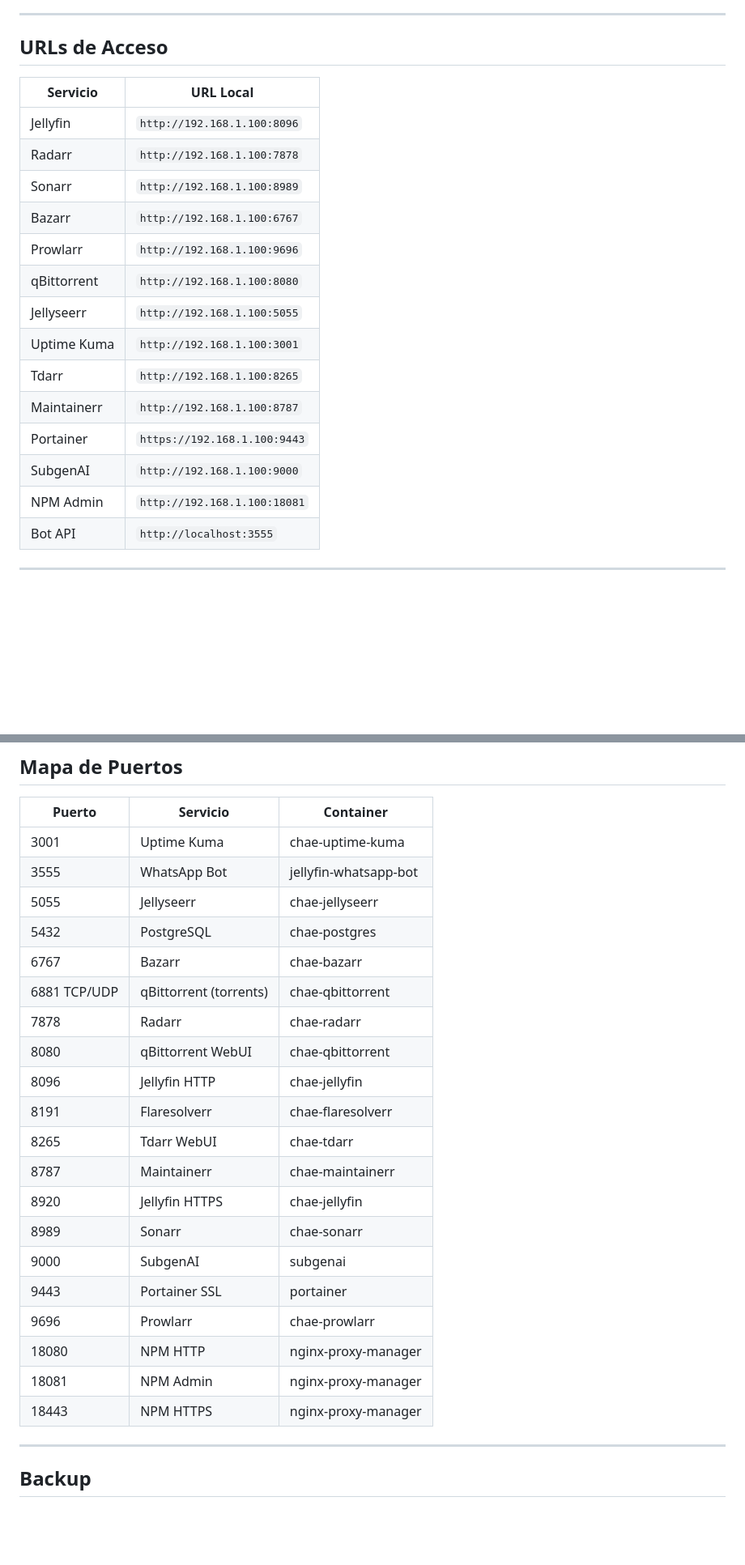
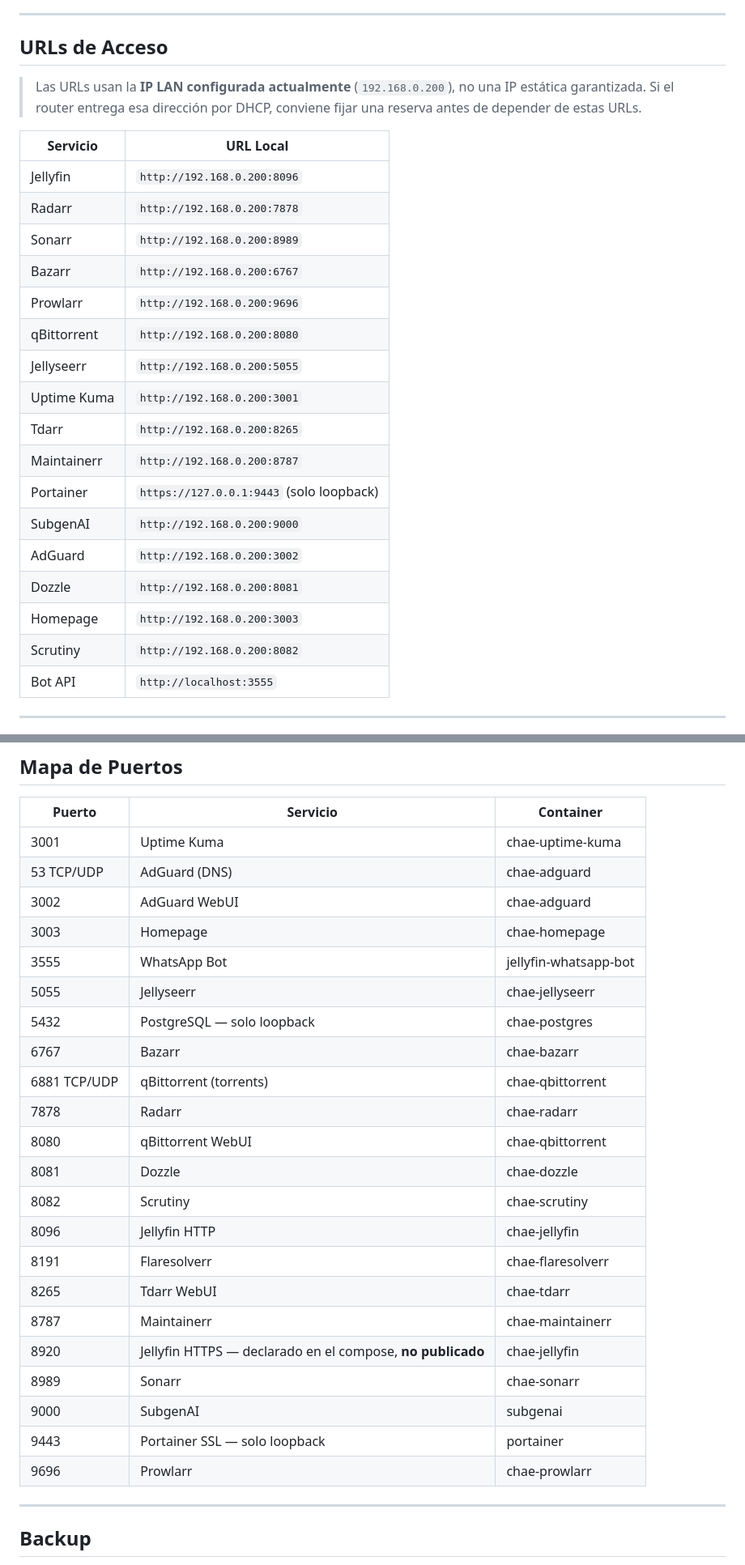
Before and after one commit to LautaroPiugh/chae-media-stack, a Markdown page: SISTEMA.md, 2 parts joined by grey strips. Shown at 81% size. Rendered like a GitHub page; blank space fills up the shorter version.

```diff
--- a/SISTEMA.md
+++ b/SISTEMA.md
@@ -302,21 +341,26 @@ Guarda IMDB IDs de episodios en JSON para no malgastar la cuota de 1000 llamadas
 
 ## URLs de Acceso
 
+> Las URLs usan la **IP LAN configurada actualmente** (`192.168.0.200`), no una IP estática garantizada. Si el router entrega esa dirección por DHCP, conviene fijar una reserva antes de depender de estas URLs.
+
 | Servicio | URL Local |
 |----------|-----------|
-| Jellyfin | `http://192.168.1.100:8096` |
-| Radarr | `http://192.168.1.100:7878` |
-| Sonarr | `http://192.168.1.100:8989` |
-| Bazarr | `http://192.168.1.100:6767` |
-| Prowlarr | `http://192.168.1.100:9696` |
-| qBittorrent | `http://192.168.1.100:8080` |
-| Jellyseerr | `http://192.168.1.100:5055` |
-| Uptime Kuma | `http://192.168.1.100:3001` |
-| Tdarr | `http://192.168.1.100:8265` |
-| Maintainerr | `http://192.168.1.100:8787` |
-| Portainer | `https://192.168.1.100:9443` |
-| SubgenAI | `http://192.168.1.100:9000` |
-| NPM Admin | `http://192.168.1.100:18081` |
+| Jellyfin | `http://192.168.0.200:8096` |
+| Radarr | `http://192.168.0.200:7878` |
+| Sonarr | `http://192.168.0.200:8989` |
+| Bazarr | `http://192.168.0.200:6767` |
+| Prowlarr | `http://192.168.0.200:9696` |
+| qBittorrent | `http://192.168.0.200:8080` |
+| Jellyseerr | `http://192.168.0.200:5055` |
+| Uptime Kuma | `http://192.168.0.200:3001` |
+| Tdarr | `http://192.168.0.200:8265` |
+| Maintainerr | `http://192.168.0.200:8787` |
+| Portainer | `https://127.0.0.1:9443` (solo loopback) |
+| SubgenAI | `http://192.168.0.200:9000` |
+| AdGuard | `http://192.168.0.200:3002` |
+| Dozzle | `http://192.168.0.200:8081` |
+| Homepage | `http://192.168.0.200:3003` |
+| Scrutiny | `http://192.168.0.200:8082` |
 | Bot API | `http://localhost:3555` |
 
 ---
@@ -341,25 +385,27 @@ Guarda IMDB IDs de episodios en JSON para no malgastar la cuota de 1000 llamadas
 | Puerto | Servicio | Container |
 |--------|----------|-----------|
 | 3001 | Uptime Kuma | chae-uptime-kuma |
+| 53 TCP/UDP | AdGuard (DNS) | chae-adguard |
+| 3002 | AdGuard WebUI | chae-adguard |
+| 3003 | Homepage | chae-homepage |
 | 3555 | WhatsApp Bot | jellyfin-whatsapp-bot |
 | 5055 | Jellyseerr | chae-jellyseerr |
-| 5432 | PostgreSQL | chae-postgres |
+| 5432 | PostgreSQL — solo loopback | chae-postgres |
 | 6767 | Bazarr | chae-bazarr |
 | 6881 TCP/UDP | qBittorrent (torrents) | chae-qbittorrent |
 | 7878 | Radarr | chae-radarr |
 | 8080 | qBittorrent WebUI | chae-qbittorrent |
+| 8081 | Dozzle | chae-dozzle |
+| 8082 | Scrutiny | chae-scrutiny |
 | 8096 | Jellyfin HTTP | chae-jellyfin |
 | 8191 | Flaresolverr | chae-flaresolverr |
 | 8265 | Tdarr WebUI | chae-tdarr |
 | 8787 | Maintainerr | chae-maintainerr |
-| 8920 | Jellyfin HTTPS | chae-jellyfin |
+| 8920 | Jellyfin HTTPS — declarado en el compose, **no publicado** | chae-jellyfin |
 | 8989 | Sonarr | chae-sonarr |
 | 9000 | SubgenAI | subgenai |
-| 9443 | Portainer SSL | portainer |
+| 9443 | Portainer SSL — solo loopback | portainer |
 | 9696 | Prowlarr | chae-prowlarr |
-| 18080 | NPM HTTP | nginx-proxy-manager |
-| 18081 | NPM Admin | nginx-proxy-manager |
-| 18443 | NPM HTTPS | nginx-proxy-manager |
 
 ---
 
```
Also changed, not shown: other parts of SISTEMA.md (+73 -34 lines).
